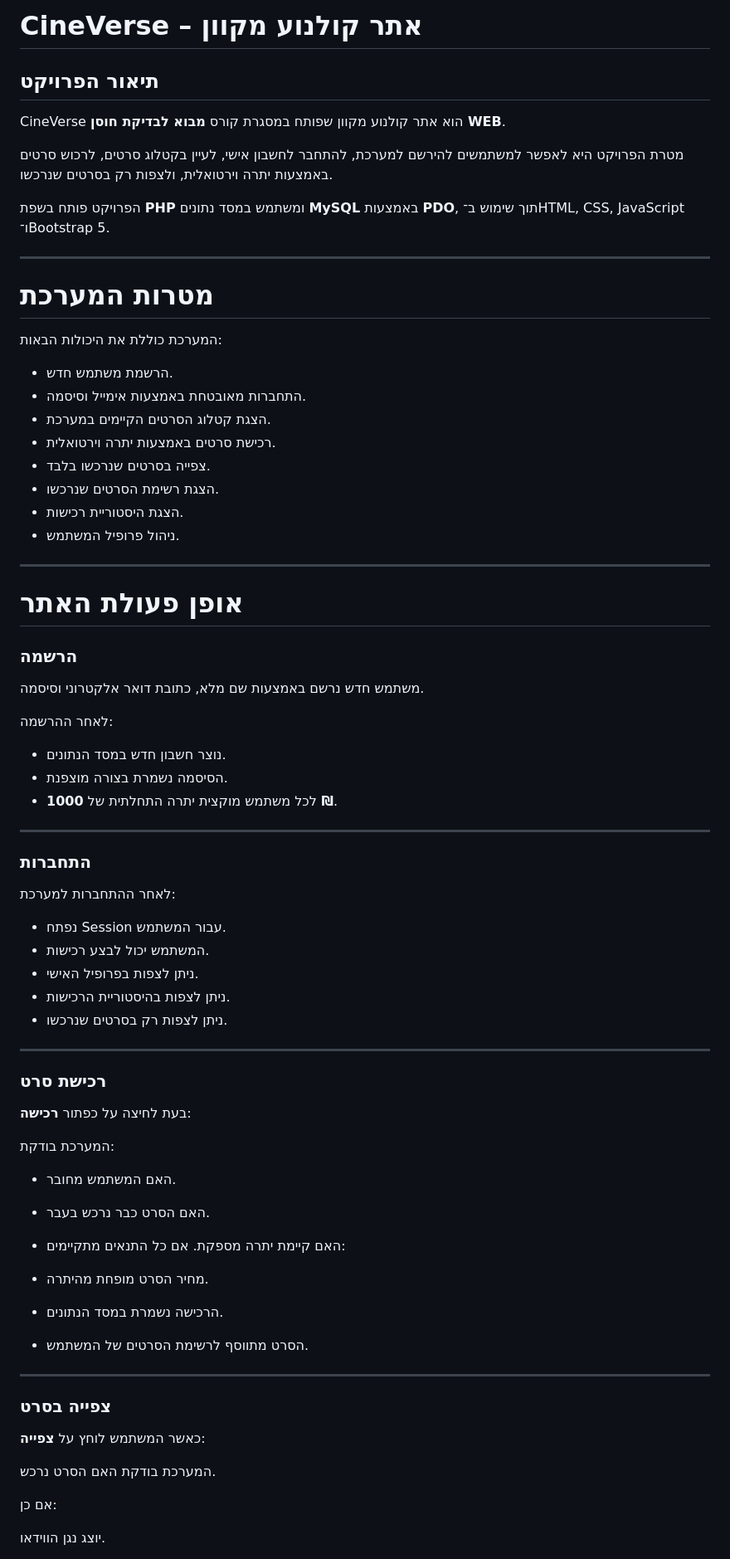
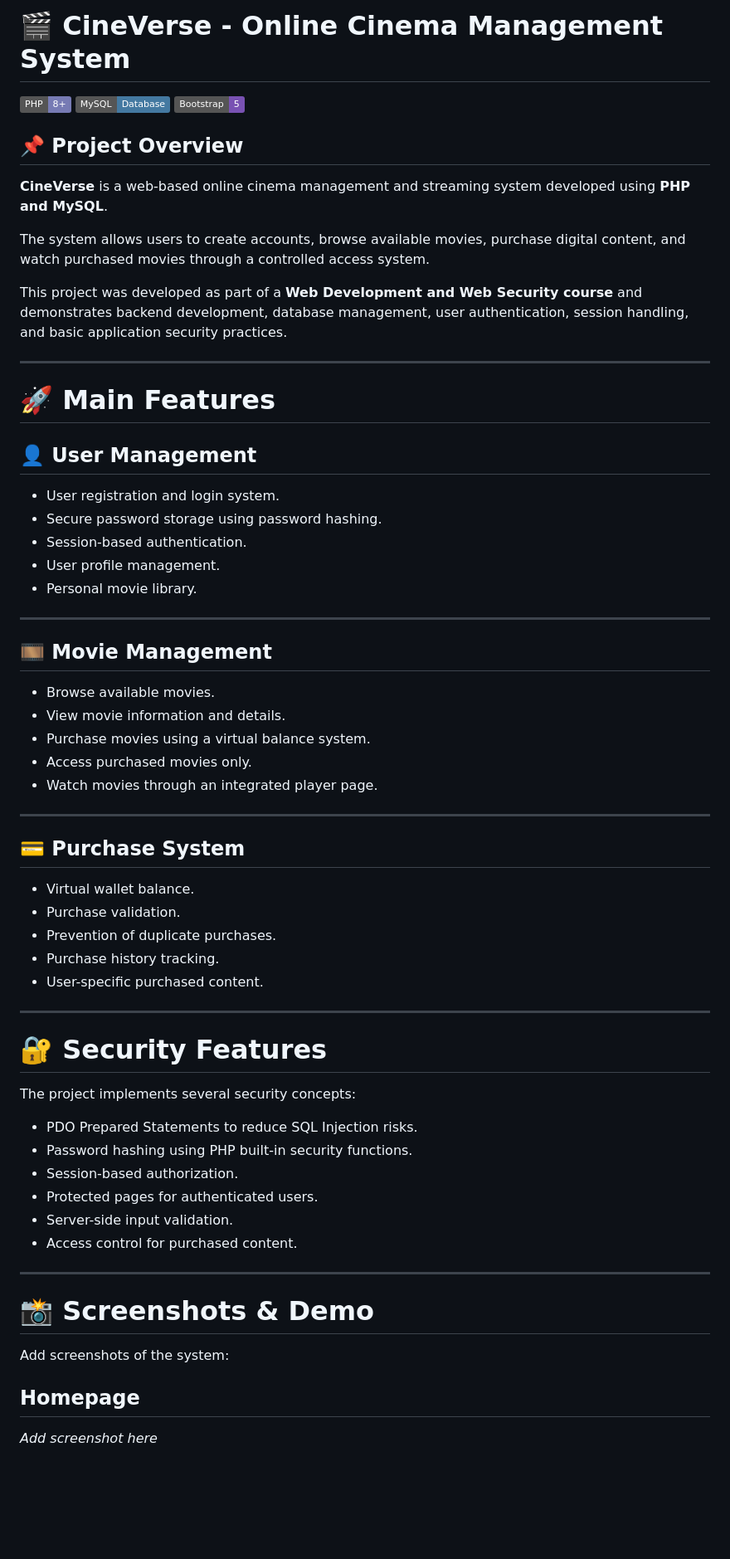
Before and after one commit to meklon101/movis_store, a Markdown page: README.md, the part around one of its changes. Shown at 83% size. GitHub-like rendering; badges without logos; blank space fills up the shorter version.

```diff
--- a/README.md
+++ b/README.md
@@ -1,74 +1,69 @@
-# CineVerse – אתר קולנוע מקוון
+# 🎬 CineVerse - Online Cinema Management System
 
-## תיאור הפרויקט
-CineVerse הוא אתר קולנוע מקוון שפותח במסגרת קורס **מבוא לבדיקת חוסן WEB**.
+![PHP](https://img.shields.io/badge/PHP-8+-777BB4?style=flat\&logo=php\&logoColor=white)
+![MySQL](https://img.shields.io/badge/MySQL-Database-4479A1?style=flat\&logo=mysql\&logoColor=white)
+![Bootstrap](https://img.shields.io/badge/Bootstrap-5-7952B3?style=flat\&logo=bootstrap\&logoColor=white)
 
-מטרת הפרויקט היא לאפשר למשתמשים להירשם למערכת, להתחבר לחשבון אישי, לעיין בקטלוג סרטים, לרכוש סרטים באמצעות יתרה וירטואלית, ולצפות רק בסרטים שנרכשו.
+## 📌 Project Overview
 
-הפרויקט פותח בשפת **PHP** ומשתמש במסד נתונים **MySQL** באמצעות **PDO**, תוך שימוש ב־HTML, CSS, JavaScript ו־Bootstrap 5.
+**CineVerse** is a web-based online cinema management and streaming system developed using **PHP and MySQL**.
+
+The system allows users to create accounts, browse available movies, purchase digital content, and watch purchased movies through a controlled access system.
+
+This project was developed as part of a **Web Development and Web Security course** and demonstrates backend development, database management, user authentication, session handling, and basic application security practices.
 
 ---
 
-# מטרות המערכת
-המערכת כוללת את היכולות הבאות:
+# 🚀 Main Features
 
-- הרשמת משתמש חדש.
-- התחברות מאובטחת באמצעות אימייל וסיסמה.
-- הצגת קטלוג הסרטים הקיימים במערכת.
-- רכישת סרטים באמצעות יתרה וירטואלית.
-- צפייה בסרטים שנרכשו בלבד.
-- הצגת רשימת הסרטים שנרכשו.
-- הצגת היסטוריית רכישות.
-- ניהול פרופיל המשתמש.
+## 👤 User Management
+
+* User registration and login system.
+* Secure password storage using password hashing.
+* Session-based authentication.
+* User profile management.
+* Personal movie library.
 
 ---
 
-# אופן פעולת האתר
+## 🎞️ Movie Management
 
-### הרשמה
-משתמש חדש נרשם באמצעות שם מלא, כתובת דואר אלקטרוני וסיסמה.
-
-לאחר ההרשמה:
-
-- נוצר חשבון חדש במסד הנתונים.
-- הסיסמה נשמרת בצורה מוצפנת.
-- לכל משתמש מוקצית יתרה התחלתית של **1000 ₪**.
+* Browse available movies.
+* View movie information and details.
+* Purchase movies using a virtual balance system.
+* Access purchased movies only.
+* Watch movies through an integrated player page.
 
 ---
 
-### התחברות
-לאחר ההתחברות למערכת:
+## 💳 Purchase System
 
-- נפתח Session עבור המשתמש.
-- המשתמש יכול לבצע רכישות.
-- ניתן לצפות בפרופיל האישי.
-- ניתן לצפות בהיסטוריית הרכישות.
-- ניתן לצפות רק בסרטים שנרכשו.
+* Virtual wallet balance.
+* Purchase validation.
+* Prevention of duplicate purchases.
+* Purchase history tracking.
+* User-specific purchased content.
 
 ---
 
-### רכישת סרט
-בעת לחיצה על כפתור **רכישה**:
+# 🔐 Security Features
 
-המערכת בודקת:
+The project implements several security concepts:
 
-- האם המשתמש מחובר.
-- האם הסרט כבר נרכש בעבר.
-- האם קיימת יתרה מספקת.
-אם כל התנאים מתקיימים:
-
-- מחיר הסרט מופחת מהיתרה.
-- הרכישה נשמרת במסד הנתונים.
-- הסרט מתווסף לרשימת הסרטים של המשתמש.
+* PDO Prepared Statements to reduce SQL Injection risks.
+* Password hashing using PHP built-in security functions.
+* Session-based authorization.
+* Protected pages for authenticated users.
+* Server-side input validation.
+* Access control for purchased content.
 
 ---
 
-### צפייה בסרט
-כאשר המשתמש לוחץ על **צפייה**:
+# 📸 Screenshots & Demo
 
-המערכת בודקת האם הסרט נרכש.
+Add screenshots of the system:
 
-אם כן:
+## Homepage
 
-יוצג נגן הווידאו.
+*Add screenshot here*
 
```
Also changed, not shown: other parts of README.md (+243 -47 lines).
